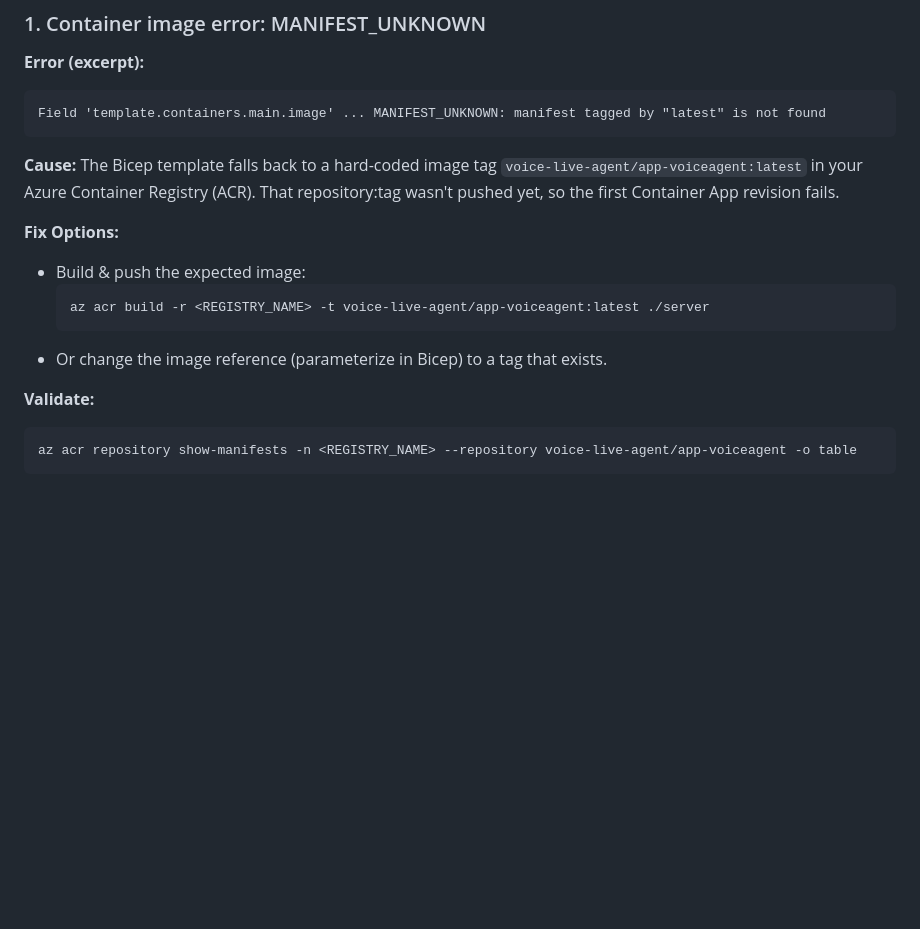
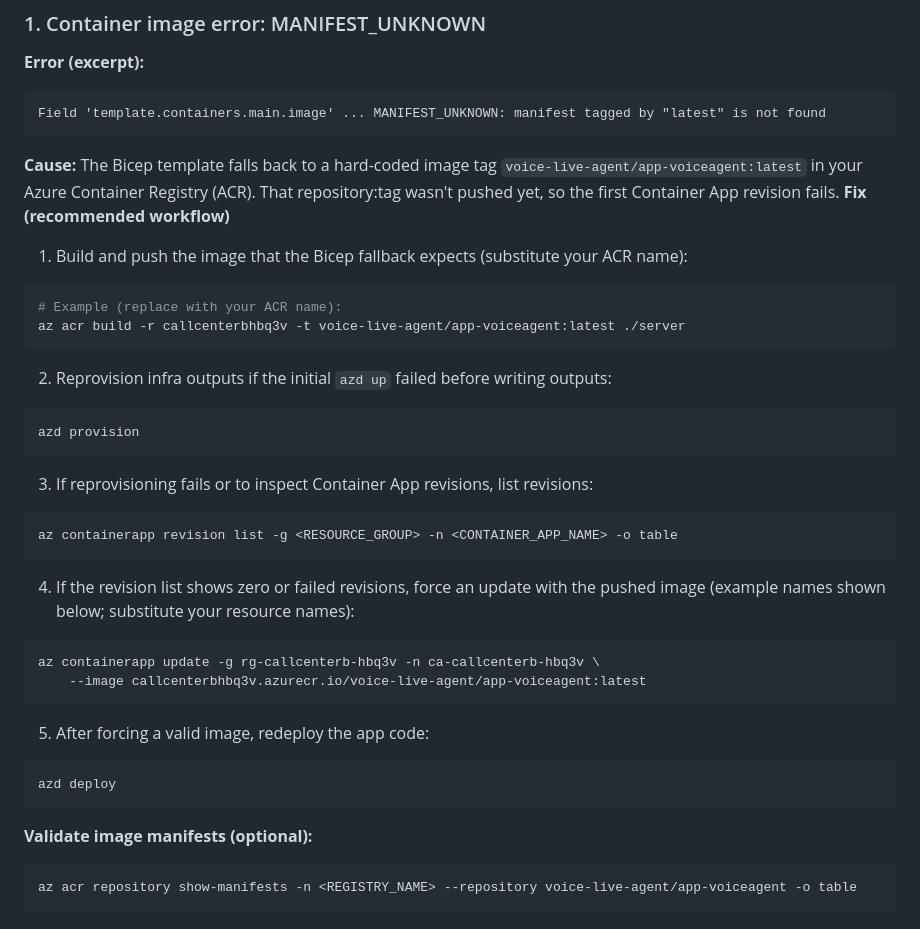
Before and after one commit to team-rrr/call-center-voice-agent-accelerator-hackathon, a Markdown page: README.md, the part around the change. Drawn GitHub-style; blank space fills up the shorter version.

````diff
--- a/README.md
+++ b/README.md
@@ -173,15 +173,42 @@ Common deployment issues and how to resolve them.
 Field 'template.containers.main.image' ... MANIFEST_UNKNOWN: manifest tagged by "latest" is not found
 ```
 **Cause:** The Bicep template falls back to a hard-coded image tag `voice-live-agent/app-voiceagent:latest` in your Azure Container Registry (ACR). That repository:tag wasn't pushed yet, so the first Container App revision fails.
+**Fix (recommended workflow)**
 
-**Fix Options:**
-- Build & push the expected image:
-    ```bash
-    az acr build -r <REGISTRY_NAME> -t voice-live-agent/app-voiceagent:latest ./server
-    ```
-- Or change the image reference (parameterize in Bicep) to a tag that exists.
+1) Build and push the image that the Bicep fallback expects (substitute your ACR name):
 
-**Validate:**
+```bash
+# Example (replace with your ACR name):
+az acr build -r callcenterbhbq3v -t voice-live-agent/app-voiceagent:latest ./server
+```
+
+2) Reprovision infra outputs if the initial `azd up` failed before writing outputs:
+
+```bash
+azd provision
+```
+
+3) If reprovisioning fails or to inspect Container App revisions, list revisions:
+
+```bash
+az containerapp revision list -g <RESOURCE_GROUP> -n <CONTAINER_APP_NAME> -o table
+```
+
+4) If the revision list shows zero or failed revisions, force an update with the pushed image (example names shown below; substitute your resource names):
+
+```bash
+az containerapp update -g rg-callcenterb-hbq3v -n ca-callcenterb-hbq3v \
+    --image callcenterbhbq3v.azurecr.io/voice-live-agent/app-voiceagent:latest
+```
+
+5) After forcing a valid image, redeploy the app code:
+
+```bash
+azd deploy
+```
+
+**Validate image manifests (optional):**
+
 ```bash
 az acr repository show-manifests -n <REGISTRY_NAME> --repository voice-live-agent/app-voiceagent -o table
 ```
````
